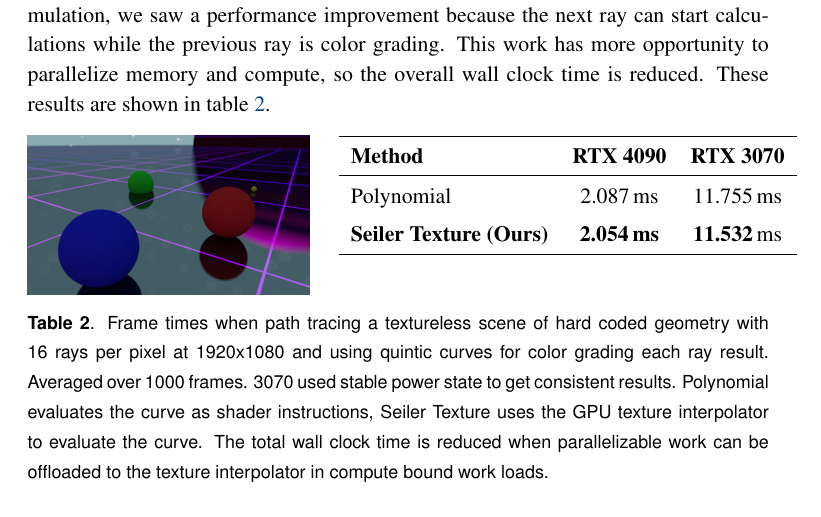
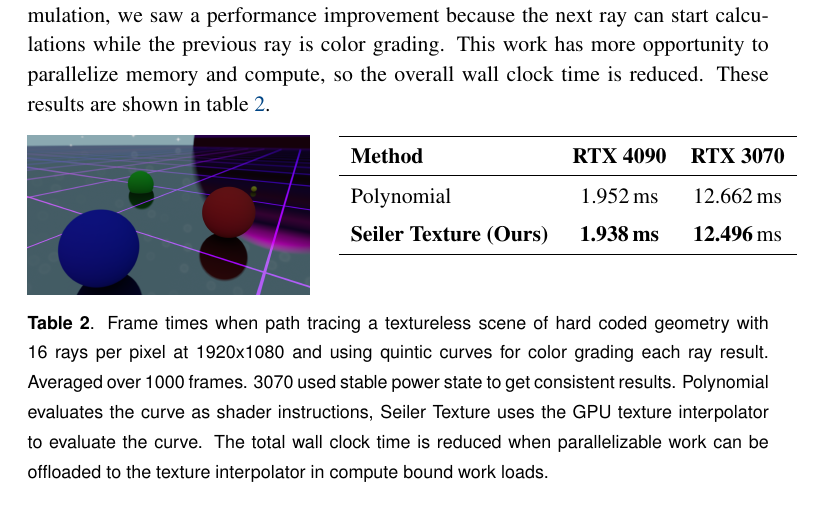
Before and after one commit to muhammadanas-x/GPU_Texture, a LaTeX document (Paper/paper.tex): part of page 9 of 11, cut so that both start at the same text. Compiled offline with pdfLaTeX.

Commit message:
redo timings after demo fix

```diff
--- a/Paper/paper.tex
+++ b/Paper/paper.tex
@@ -377,8 +377,8 @@ so the overall wall clock time is reduced. These results are shown in table \ref
 \hline
 \textbf{Method} & \textbf{RTX 4090} & \textbf{RTX 3070} \\
 \hline
-Polynomial         & 2.087\,ms & 11.755\,ms \\
-\textbf{Seiler Texture (Ours)} & \textbf{2.054\,ms} &  \textbf{11.532}\,ms \\
+Polynomial         & 1.952\,ms & 12.662\,ms \\
+\textbf{Seiler Texture (Ours)} & \textbf{1.938\,ms} &  \textbf{12.496}\,ms \\
 \hline
 \end{tabular}
 \end{minipage}
```
Also changed, not shown: Paper/paper.pdf.
